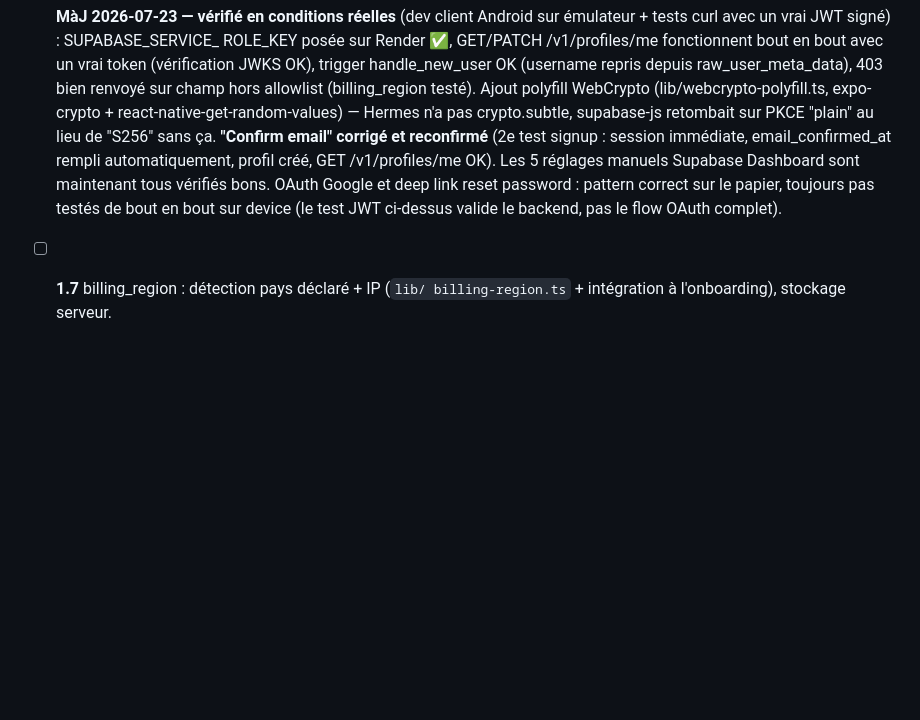
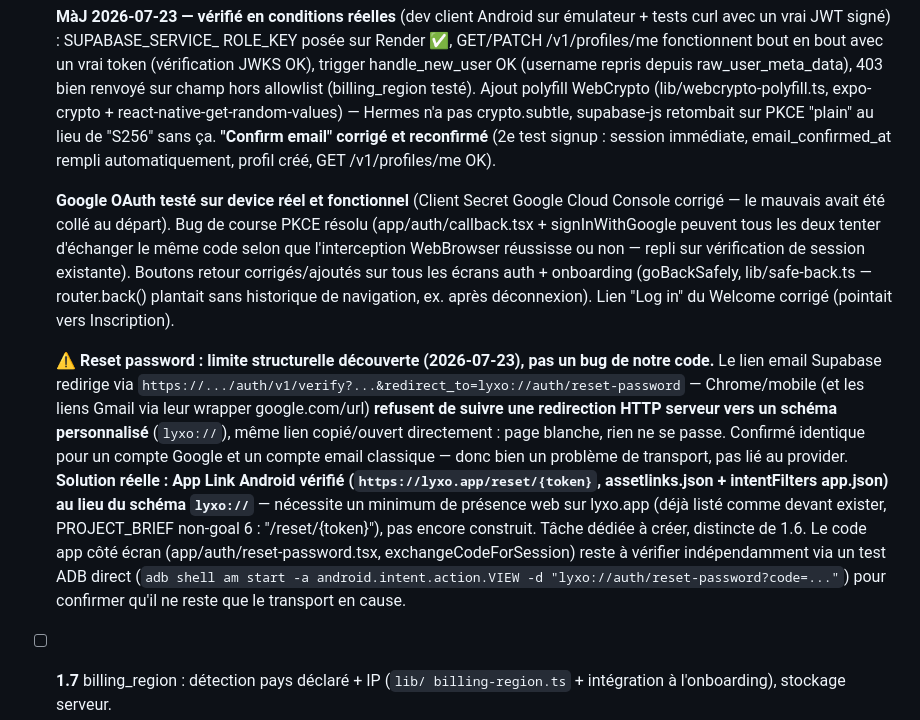
Before and after one commit to lyon32/Lyxo, a Markdown page: docs/ROADMAP.md, the part around the change. Rendered like a GitHub page; blank space fills up the shorter version.

Commit message:
docs(roadmap): documente la limite structurelle du reset password (schema custom vs App Link)

```diff
--- a/docs/ROADMAP.md
+++ b/docs/ROADMAP.md
@@ -137,11 +137,36 @@
   supabase-js retombait sur PKCE "plain" au lieu de "S256" sans ça.
   **"Confirm email" corrigé et reconfirmé** (2e test signup : session
   immédiate, email_confirmed_at rempli automatiquement, profil créé,
-  GET /v1/profiles/me OK). Les 5 réglages manuels Supabase Dashboard
-  sont maintenant tous vérifiés bons. OAuth Google et deep link reset
-  password : pattern correct sur le papier, toujours pas testés de
-  bout en bout sur device (le
-  test JWT ci-dessus valide le backend, pas le flow OAuth complet).
+  GET /v1/profiles/me OK).
+
+  **Google OAuth testé sur device réel et fonctionnel** (Client Secret
+  Google Cloud Console corrigé — le mauvais avait été collé au départ).
+  Bug de course PKCE résolu (app/auth/callback.tsx + signInWithGoogle
+  peuvent tous les deux tenter d'échanger le même code selon que
+  l'interception WebBrowser réussisse ou non — repli sur vérification
+  de session existante). Boutons retour corrigés/ajoutés sur tous les
+  écrans auth + onboarding (goBackSafely, lib/safe-back.ts — router.back()
+  plantait sans historique de navigation, ex. après déconnexion).
+  Lien "Log in" du Welcome corrigé (pointait vers Inscription).
+
+  ⚠️ **Reset password : limite structurelle découverte (2026-07-23),
+  pas un bug de notre code.** Le lien email Supabase redirige via
+  `https://.../auth/v1/verify?...&redirect_to=lyxo://auth/reset-password`
+  — Chrome/mobile (et les liens Gmail via leur wrapper google.com/url)
+  **refusent de suivre une redirection HTTP serveur vers un schéma
+  personnalisé** (`lyxo://`), même lien copié/ouvert directement : page
+  blanche, rien ne se passe. Confirmé identique pour un compte Google et
+  un compte email classique — donc bien un problème de transport, pas
+  lié au provider. **Solution réelle : App Link Android vérifié
+  (`https://lyxo.app/reset/{token}`, assetlinks.json + intentFilters
+  app.json) au lieu du schéma `lyxo://`** — nécessite un minimum de
+  présence web sur lyxo.app (déjà listé comme devant exister,
+  PROJECT_BRIEF non-goal 6 : "/reset/{token}"), pas encore construit.
+  Tâche dédiée à créer, distincte de 1.6. Le code app côté écran
+  (app/auth/reset-password.tsx, exchangeCodeForSession) reste à
+  vérifier indépendamment via un test ADB direct (`adb shell am start
+  -a android.intent.action.VIEW -d "lyxo://auth/reset-password?code=..."`)
+  pour confirmer qu'il ne reste que le transport en cause.
 - [ ]  **1.7** billing_region : détection pays déclaré + IP (`lib/ billing-region.ts` + intégration à l'onboarding), stockage serveur.
 - [ ]  **1.8** Onboarding POST-auth (écran 2bis, UI prompt) : pays +
   unité kg/lbs, carte Data Saver, annonce règle 90 jours, pseudo
```
